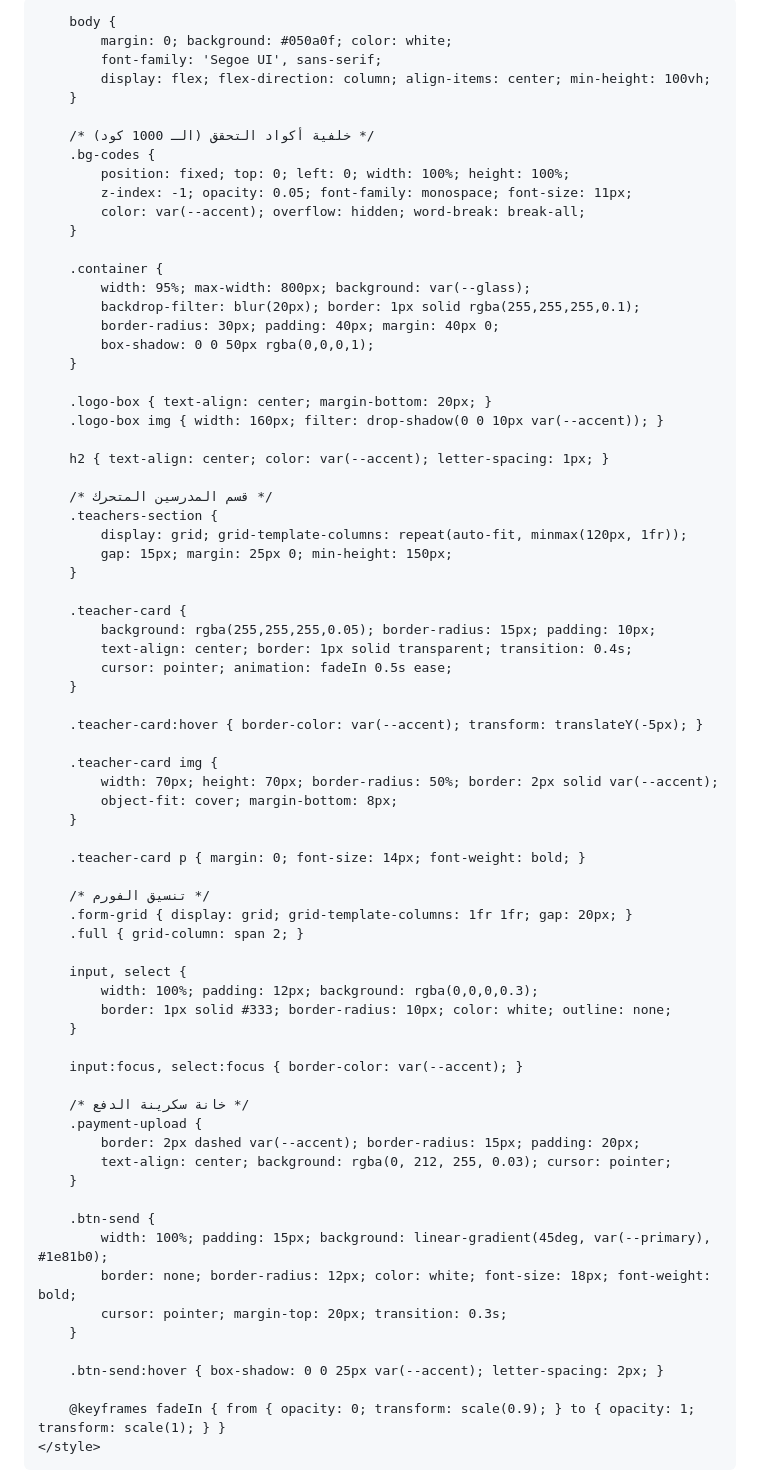
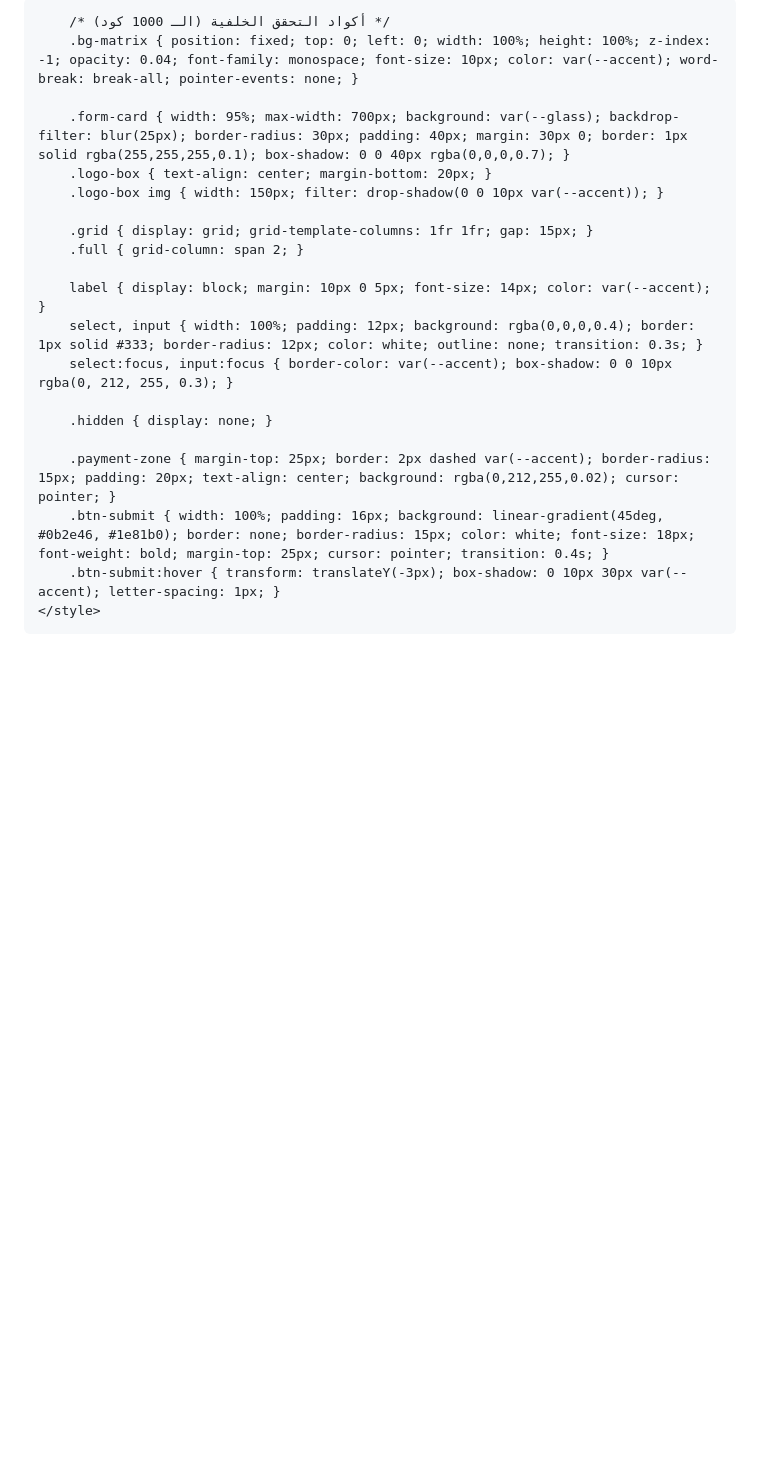
Before and after one commit to abdomakigat-rgb/Al-qma, a Markdown page: README.md, the part around one of its changes. Drawn GitHub-style; blank space fills up the shorter version.

```diff
--- a/README.md
+++ b/README.md
@@ -3,87 +3,31 @@
 <head>
     <meta charset="UTF-8">
     <meta name="viewport" content="width=device-width, initial-scale=1.0">
-    <title>بوابة سنتر القمة - تسجيل متطور</title>
+    <title>منصة القمة التعليمية الشاملة</title>
     <link href="https://cdnjs.cloudflare.com/ajax/libs/font-awesome/6.4.0/css/all.min.css" rel="stylesheet">
     <style>
-        :root {
-            --primary: #0b2e46;
-            --accent: #00d4ff;
-            --glass: rgba(255, 255, 255, 0.07);
-        }
+        :root { --accent: #00d4ff; --dark: #050a0f; --glass: rgba(255, 255, 255, 0.08); }
+        body { margin: 0; background: var(--dark); color: white; font-family: 'Segoe UI', sans-serif; display: flex; justify-content: center; min-height: 100vh; overflow-x: hidden; }
 
-        body {
-            margin: 0; background: #050a0f; color: white;
-            font-family: 'Segoe UI', sans-serif;
-            display: flex; flex-direction: column; align-items: center; min-height: 100vh;
-        }
+        /* أكواد التحقق الخلفية (الـ 1000 كود) */
+        .bg-matrix { position: fixed; top: 0; left: 0; width: 100%; height: 100%; z-index: -1; opacity: 0.04; font-family: monospace; font-size: 10px; color: var(--accent); word-break: break-all; pointer-events: none; }
 
-        /* خلفية أكواد التحقق (الـ 1000 كود) */
-        .bg-codes {
-            position: fixed; top: 0; left: 0; width: 100%; height: 100%;
-            z-index: -1; opacity: 0.05; font-family: monospace; font-size: 11px;
-            color: var(--accent); overflow: hidden; word-break: break-all;
-        }
+        .form-card { width: 95%; max-width: 700px; background: var(--glass); backdrop-filter: blur(25px); border-radius: 30px; padding: 40px; margin: 30px 0; border: 1px solid rgba(255,255,255,0.1); box-shadow: 0 0 40px rgba(0,0,0,0.7); }
+        .logo-box { text-align: center; margin-bottom: 20px; }
+        .logo-box img { width: 150px; filter: drop-shadow(0 0 10px var(--accent)); }
 
-        .container {
-            width: 95%; max-width: 800px; background: var(--glass);
-            backdrop-filter: blur(20px); border: 1px solid rgba(255,255,255,0.1);
-            border-radius: 30px; padding: 40px; margin: 40px 0;
-            box-shadow: 0 0 50px rgba(0,0,0,1);
-        }
-
-        .logo-box { text-align: center; margin-bottom: 20px; }
-        .logo-box img { width: 160px; filter: drop-shadow(0 0 10px var(--accent)); }
-
-        h2 { text-align: center; color: var(--accent); letter-spacing: 1px; }
-
-        /* قسم المدرسين المتحرك */
-        .teachers-section {
-            display: grid; grid-template-columns: repeat(auto-fit, minmax(120px, 1fr));
-            gap: 15px; margin: 25px 0; min-height: 150px;
-        }
-
-        .teacher-card {
-            background: rgba(255,255,255,0.05); border-radius: 15px; padding: 10px;
-            text-align: center; border: 1px solid transparent; transition: 0.4s;
-            cursor: pointer; animation: fadeIn 0.5s ease;
-        }
-
-        .teacher-card:hover { border-color: var(--accent); transform: translateY(-5px); }
-
-        .teacher-card img {
-            width: 70px; height: 70px; border-radius: 50%; border: 2px solid var(--accent);
-            object-fit: cover; margin-bottom: 8px;
-        }
-
-        .teacher-card p { margin: 0; font-size: 14px; font-weight: bold; }
-
-        /* تنسيق الفورم */
-        .form-grid { display: grid; grid-template-columns: 1fr 1fr; gap: 20px; }
+        .grid { display: grid; grid-template-columns: 1fr 1fr; gap: 15px; }
         .full { grid-column: span 2; }
 
-        input, select {
-            width: 100%; padding: 12px; background: rgba(0,0,0,0.3);
-            border: 1px solid #333; border-radius: 10px; color: white; outline: none;
-        }
+        label { display: block; margin: 10px 0 5px; font-size: 14px; color: var(--accent); }
+        select, input { width: 100%; padding: 12px; background: rgba(0,0,0,0.4); border: 1px solid #333; border-radius: 12px; color: white; outline: none; transition: 0.3s; }
+        select:focus, input:focus { border-color: var(--accent); box-shadow: 0 0 10px rgba(0, 212, 255, 0.3); }
 
-        input:focus, select:focus { border-color: var(--accent); }
+        .hidden { display: none; }
 
-        /* خانة سكرينة الدفع */
-        .payment-upload {
-            border: 2px dashed var(--accent); border-radius: 15px; padding: 20px;
-            text-align: center; background: rgba(0, 212, 255, 0.03); cursor: pointer;
-        }
-
-        .btn-send {
-            width: 100%; padding: 15px; background: linear-gradient(45deg, var(--primary), #1e81b0);
-            border: none; border-radius: 12px; color: white; font-size: 18px; font-weight: bold;
-            cursor: pointer; margin-top: 20px; transition: 0.3s;
-        }
-
-        .btn-send:hover { box-shadow: 0 0 25px var(--accent); letter-spacing: 2px; }
-
-        @keyframes fadeIn { from { opacity: 0; transform: scale(0.9); } to { opacity: 1; transform: scale(1); } }
+        .payment-zone { margin-top: 25px; border: 2px dashed var(--accent); border-radius: 15px; padding: 20px; text-align: center; background: rgba(0,212,255,0.02); cursor: pointer; }
+        .btn-submit { width: 100%; padding: 16px; background: linear-gradient(45deg, #0b2e46, #1e81b0); border: none; border-radius: 15px; color: white; font-size: 18px; font-weight: bold; margin-top: 25px; cursor: pointer; transition: 0.4s; }
+        .btn-submit:hover { transform: translateY(-3px); box-shadow: 0 10px 30px var(--accent); letter-spacing: 1px; }
     </style>
 </head>
 <body>
```
Also changed, not shown: other parts of README.md (+122 -78 lines).
